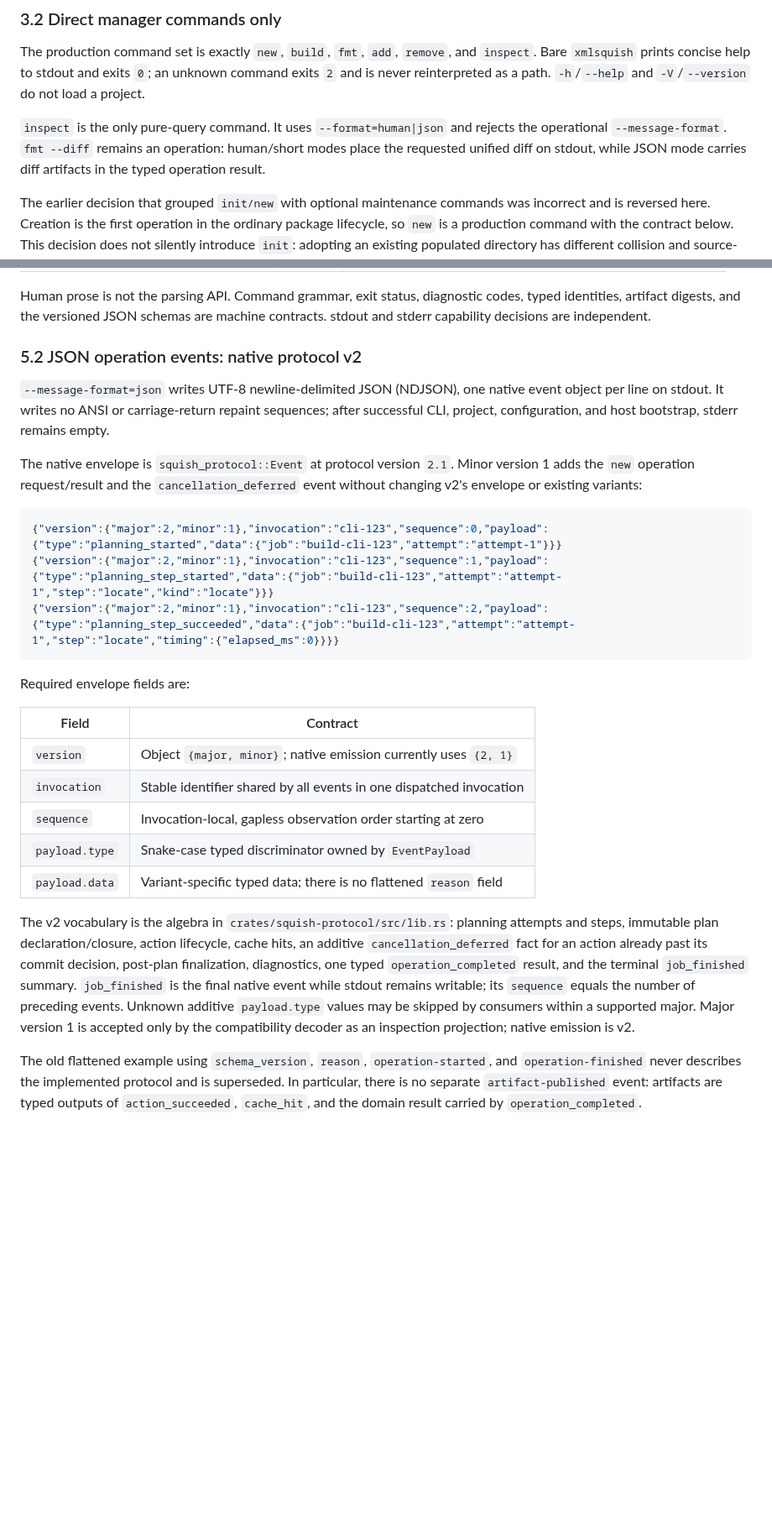
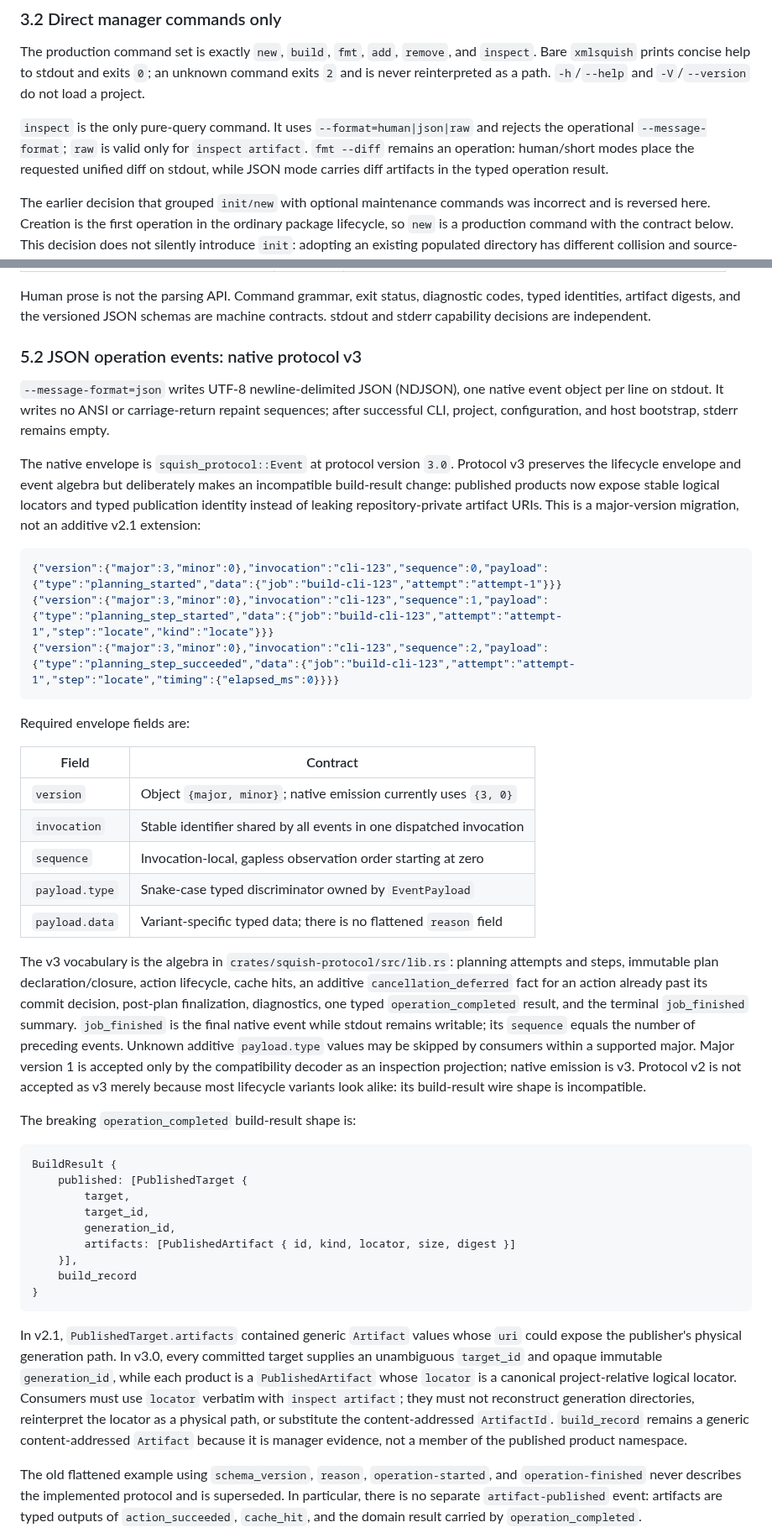
Before and after one commit to kleedaisuki/prompt-squish, a Markdown page: docs/product/cli-experience.md, 2 parts joined by grey strips. Shown at 84% size. Drawn GitHub-style; blank space fills up the shorter version.

Commit message:
docs(cli): document protocol v3 artifact contract

````diff
--- a/docs/product/cli-experience.md
+++ b/docs/product/cli-experience.md
@@ -158,8 +158,9 @@ The production command set is exactly `new`, `build`, `fmt`, `add`, `remove`, an
 `xmlsquish` prints concise help to stdout and exits `0`; an unknown command exits `2` and is never
 reinterpreted as a path. `-h`/`--help` and `-V`/`--version` do not load a project.
 
-`inspect` is the only pure-query command. It uses `--format=human|json` and rejects the operational
-`--message-format`. `fmt --diff` remains an operation: human/short modes place the requested
+`inspect` is the only pure-query command. It uses `--format=human|json|raw` and rejects the
+operational `--message-format`; `raw` is valid only for `inspect artifact`. `fmt --diff` remains
+an operation: human/short modes place the requested
 unified diff on stdout, while JSON mode carries diff artifacts in the typed operation result.
 
 The earlier decision that grouped `init/new` with optional maintenance commands was incorrect and
@@ -729,40 +747,67 @@ Human prose is not the parsing API. Command grammar, exit status, diagnostic cod
 identities, artifact digests, and the versioned JSON schemas are machine contracts. stdout and
 stderr capability decisions are independent.
 
-### 5.2 JSON operation events: native protocol v2
+### 5.2 JSON operation events: native protocol v3
 
 `--message-format=json` writes UTF-8 newline-delimited JSON (NDJSON), one native event object per
 line on stdout. It writes no ANSI or carriage-return repaint sequences; after successful CLI,
 project, configuration, and host bootstrap, stderr remains empty.
 
-The native envelope is `squish_protocol::Event` at protocol version `2.1`. Minor version 1 adds
-the `new` operation request/result and the `cancellation_deferred` event without changing v2's
-envelope or existing variants:
+The native envelope is `squish_protocol::Event` at protocol version `3.0`. Protocol v3 preserves
+the lifecycle envelope and event algebra but deliberately makes an incompatible build-result
+change: published products now expose stable logical locators and typed publication identity
+instead of leaking repository-private artifact URIs. This is a major-version migration, not an
+additive v2.1 extension:
 
 ```json
-{"version":{"major":2,"minor":1},"invocation":"cli-123","sequence":0,"payload":{"type":"planning_started","data":{"job":"build-cli-123","attempt":"attempt-1"}}}
-{"version":{"major":2,"minor":1},"invocation":"cli-123","sequence":1,"payload":{"type":"planning_step_started","data":{"job":"build-cli-123","attempt":"attempt-1","step":"locate","kind":"locate"}}}
-{"version":{"major":2,"minor":1},"invocation":"cli-123","sequence":2,"payload":{"type":"planning_step_succeeded","data":{"job":"build-cli-123","attempt":"attempt-1","step":"locate","timing":{"elapsed_ms":0}}}}
+{"version":{"major":3,"minor":0},"invocation":"cli-123","sequence":0,"payload":{"type":"planning_started","data":{"job":"build-cli-123","attempt":"attempt-1"}}}
+{"version":{"major":3,"minor":0},"invocation":"cli-123","sequence":1,"payload":{"type":"planning_step_started","data":{"job":"build-cli-123","attempt":"attempt-1","step":"locate","kind":"locate"}}}
+{"version":{"major":3,"minor":0},"invocation":"cli-123","sequence":2,"payload":{"type":"planning_step_succeeded","data":{"job":"build-cli-123","attempt":"attempt-1","step":"locate","timing":{"elapsed_ms":0}}}}
 ```
 
 Required envelope fields are:
 
 | Field | Contract |
 | --- | --- |
-| `version` | Object `{major, minor}`; native emission currently uses `{2, 1}` |
+| `version` | Object `{major, minor}`; native emission currently uses `{3, 0}` |
 | `invocation` | Stable identifier shared by all events in one dispatched invocation |
 | `sequence` | Invocation-local, gapless observation order starting at zero |
 | `payload.type` | Snake-case typed discriminator owned by `EventPayload` |
 | `payload.data` | Variant-specific typed data; there is no flattened `reason` field |
 
-The v2 vocabulary is the algebra in `crates/squish-protocol/src/lib.rs`: planning attempts and
+The v3 vocabulary is the algebra in `crates/squish-protocol/src/lib.rs`: planning attempts and
 steps, immutable plan declaration/closure, action lifecycle, cache hits, an additive
 `cancellation_deferred` fact for an action already past its commit decision, post-plan
 finalization, diagnostics, one typed `operation_completed` result, and the terminal
 `job_finished` summary. `job_finished` is the final native event while stdout remains writable;
 its `sequence` equals the number of preceding events. Unknown additive `payload.type` values may
 be skipped by consumers within a supported major. Major version 1 is accepted only by the
-compatibility decoder as an inspection projection; native emission is v2.
+compatibility decoder as an inspection projection; native emission is v3. Protocol v2 is not
+accepted as v3 merely because most lifecycle variants look alike: its build-result wire shape is
+incompatible.
+
+The breaking `operation_completed` build-result shape is:
+
+```text
+BuildResult {
+    published: [PublishedTarget {
+        target,
+        target_id,
+        generation_id,
+        artifacts: [PublishedArtifact { id, kind, locator, size, digest }]
+    }],
+    build_record
+}
+```
+
+In v2.1, `PublishedTarget.artifacts` contained generic `Artifact` values whose `uri` could expose
+the publisher's physical generation path. In v3.0, every committed target supplies an unambiguous
+`target_id` and opaque immutable `generation_id`, while each product is a `PublishedArtifact`
+whose `locator` is a canonical project-relative logical locator. Consumers must use `locator`
+verbatim with `inspect artifact`; they must not reconstruct generation directories, reinterpret
+the locator as a physical path, or substitute the content-addressed `ArtifactId`. `build_record`
+remains a generic content-addressed `Artifact` because it is manager evidence, not a member of the
+published product namespace.
 
 The old flattened example using `schema_version`, `reason`, `operation-started`, and
 `operation-finished` never describes the implemented protocol and is superseded. In particular,
````
Also changed, not shown: other parts of docs/product/cli-experience.md (+39 -20 lines).
